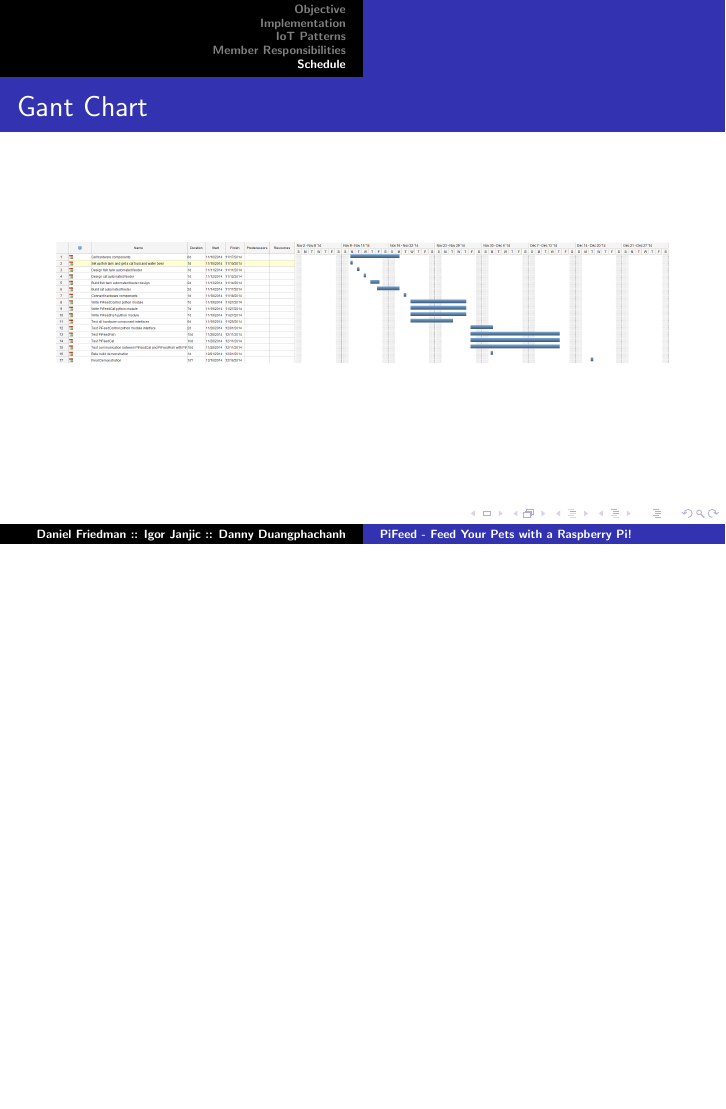
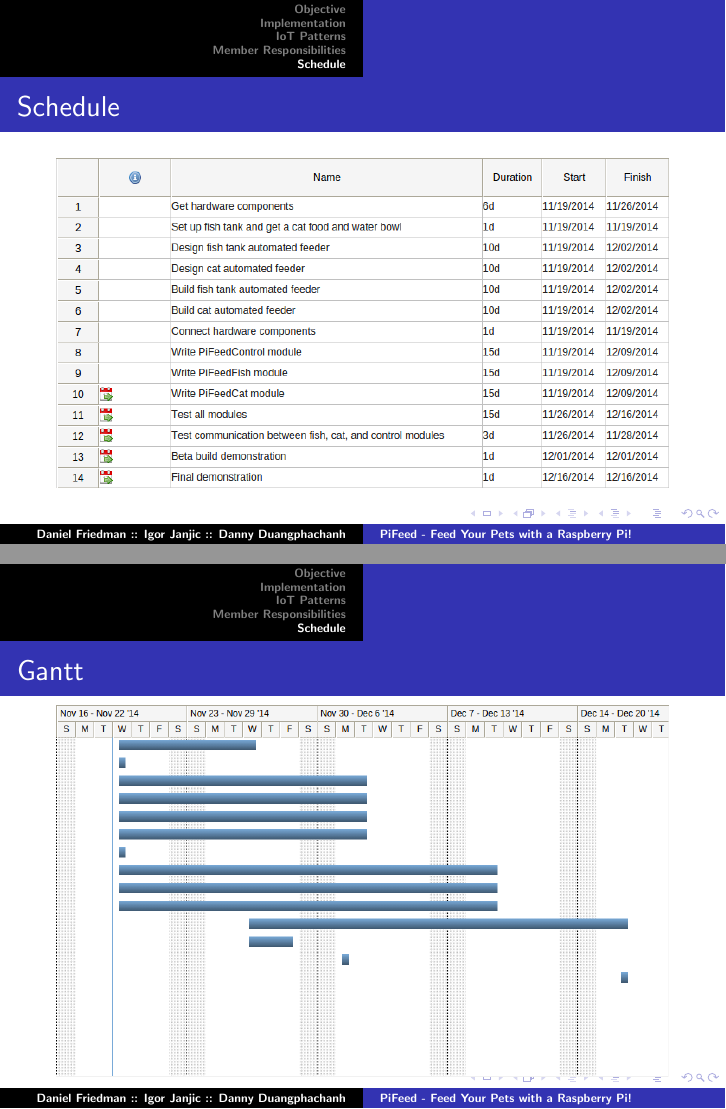
Before and after one commit to zergler/pifeed, LaTeX slides (docs/proposal/presentation/Presentation.tex): page 12 of 12 before the commit and pages 12 and 13 of 13 after it, the two joined at a grey line, the shorter picture padded with empty space. Compiled offline with pdfLaTeX.

Commit message:
Broke up schedule

```diff
--- a/docs/proposal/presentation/Presentation.tex
+++ b/docs/proposal/presentation/Presentation.tex
@@ -151,10 +151,15 @@
 % NEW SECTION
 \section{Schedule}
 \begin{frame}
-	\frametitle{Gant Chart}
-     \includegraphics[width=\textwidth]{Gant}
+	\frametitle{Schedule}
+     \includegraphics[width=\textwidth]{Schedule}
+\end{frame}
+\begin{frame}
+	\frametitle{Gantt}
+     \includegraphics[width=\textwidth]{Gantt}
 \end{frame}
 
 
 
+
 \end{document}
```
Also changed, not shown: docs/proposal/presentation/Gantt.png (added), docs/proposal/presentation/Presentation.pdf, docs/proposal/presentation/Schedule.png (added), docs/proposal/presentation/UseCase.png, docs/proposal/report/Proposal.pdf, docs/proposal/report/images/Gant.png (deleted), docs/proposal/report/images/Gantt.png (added), docs/proposal/report/images/Schedule.png (added), docs/proposal/report/images/UseCase.png, docs/proposal/presentation/Presentation.tex (2 more changed lines), 5 other files.
